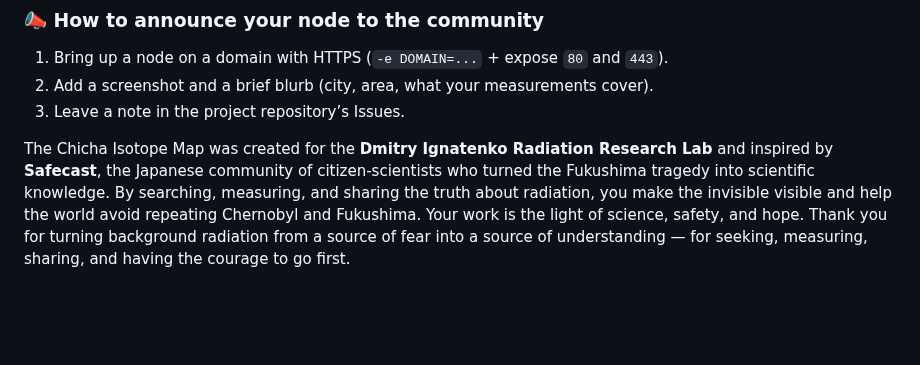
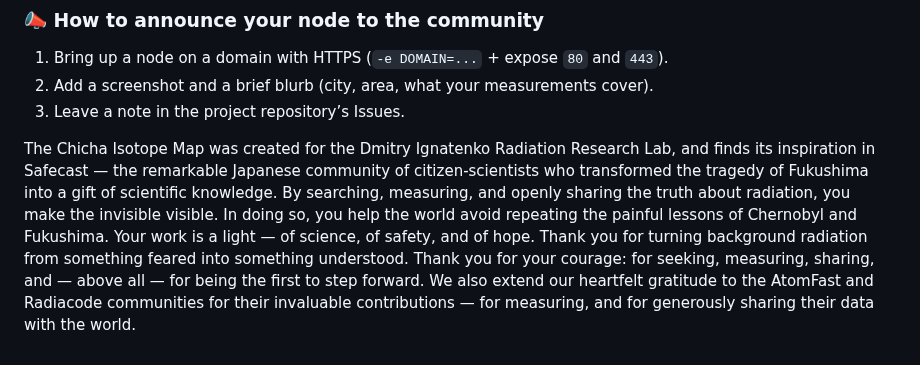
Before and after one commit to matveynator/chicha-isotope-map, a Markdown page: README.md, the part around the change. Rendered like a GitHub page; blank space fills up the shorter version.

```diff
--- a/README.md
+++ b/README.md
@@ -246,4 +246,5 @@ Chicha‑Isotope‑Map isn’t just software — it’s a window into a world of
 2. Add a screenshot and a brief blurb (city, area, what your measurements cover).
 3. Leave a note in the project repository’s Issues.
 
-The Chicha Isotope Map was created for the **Dmitry Ignatenko Radiation Research Lab** and inspired by **Safecast**, the Japanese community of citizen‑scientists who turned the Fukushima tragedy into scientific knowledge. By searching, measuring, and sharing the truth about radiation, you make the invisible visible and help the world avoid repeating Chernobyl and Fukushima. Your work is the light of science, safety, and hope. Thank you for turning background radiation from a source of fear into a source of understanding — for seeking, measuring, sharing, and having the courage to go first.
+The Chicha Isotope Map was created for the Dmitry Ignatenko Radiation Research Lab, and finds its inspiration in Safecast — the remarkable Japanese community of citizen-scientists who transformed the tragedy of Fukushima into a gift of scientific knowledge. By searching, measuring, and openly sharing the truth about radiation, you make the invisible visible. In doing so, you help the world avoid repeating the painful lessons of Chernobyl and Fukushima.
+Your work is a light — of science, of safety, and of hope. Thank you for turning background radiation from something feared into something understood. Thank you for your courage: for seeking, measuring, sharing, and — above all — for being the first to step forward. We also extend our heartfelt gratitude to the AtomFast and Radiacode communities for their invaluable contributions — for measuring, and for generously sharing their data with the world.
```
